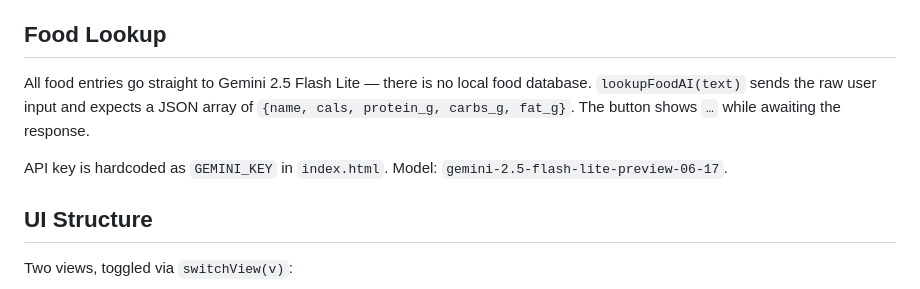
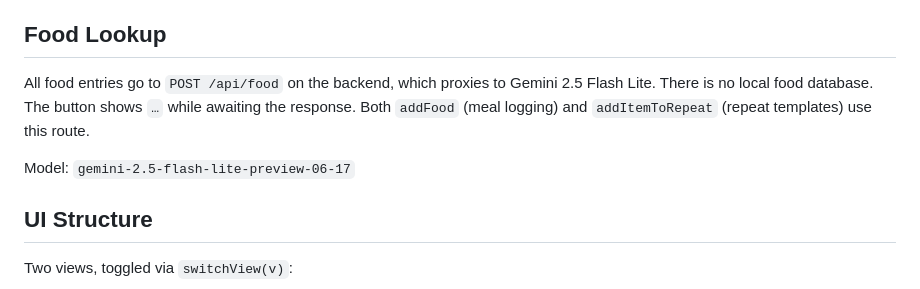
Before and after one commit to garcha-png/macrelle, a Markdown page: CLAUDE.md, the part around one of its changes. Rendered like a GitHub page.

```diff
--- a/CLAUDE.md
+++ b/CLAUDE.md
@@ -60,9 +98,9 @@ The `src/` directory and `react-app.html` are an unused prototype. All developme
 
 ## Food Lookup
 
-All food entries go straight to Gemini 2.5 Flash Lite — there is no local food database. `lookupFoodAI(text)` sends the raw user input and expects a JSON array of `{name, cals, protein_g, carbs_g, fat_g}`. The button shows `…` while awaiting the response.
+All food entries go to `POST /api/food` on the backend, which proxies to Gemini 2.5 Flash Lite. There is no local food database. The button shows `…` while awaiting the response. Both `addFood` (meal logging) and `addItemToRepeat` (repeat templates) use this route.
 
-API key is hardcoded as `GEMINI_KEY` in `index.html`. Model: `gemini-2.5-flash-lite-preview-06-17`.
+Model: `gemini-2.5-flash-lite-preview-06-17`
 
 ## UI Structure
 
```
Also changed, not shown: other parts of CLAUDE.md (+46 -8 lines).
